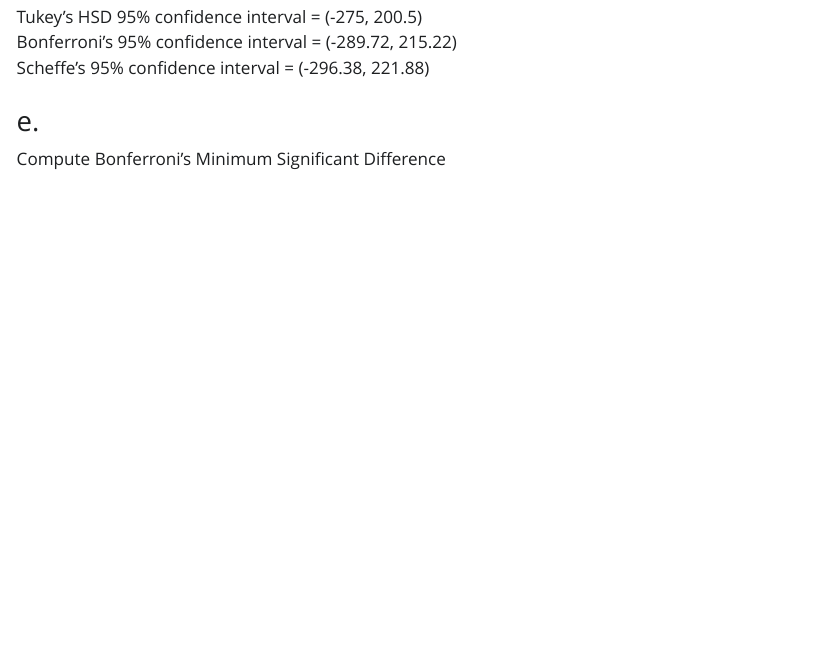
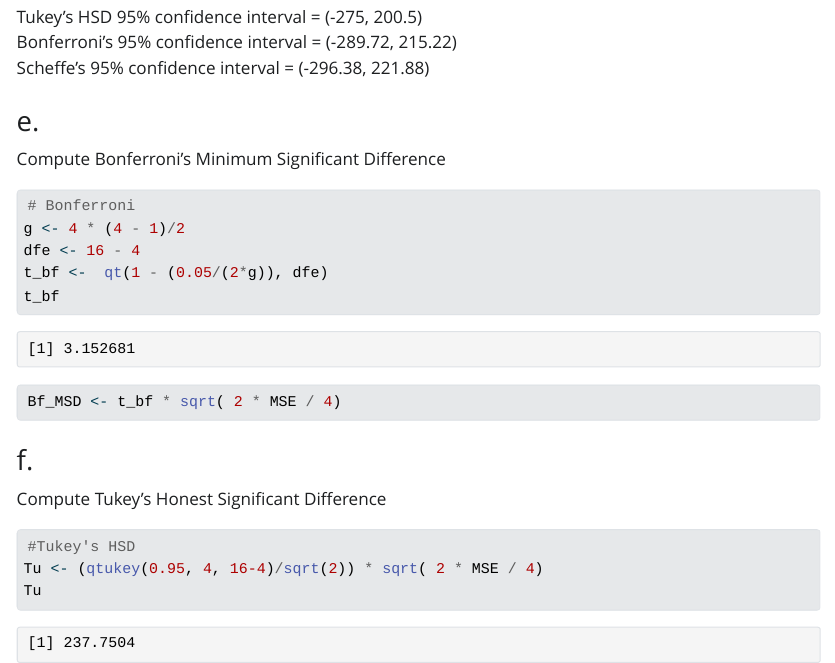
Before and after one commit to YefridC09/Yefrid-ST--512-Homework2, a Quarto document (Homework 2.qmd): the page in a window 1100 px wide, from 12320 px down. The pictures show the output file Homework 2.html that the author committed with the source, opened offline; Quarto's library style sheets are replaced by a plain one without menus.

Commit message:
Missing last g from problem 2

````diff
--- a/Homework 2.qmd
+++ b/Homework 2.qmd
@@ -302,3 +302,22 @@ Scheffe's 95% confidence interval = (`r round(Lo_sh, 2)`, `r round(Up_sh, 2)`)
 ### e.
 
 Compute Bonferroni’s Minimum Significant Difference
+```{r}
+# Bonferroni
+g <- 4 * (4 - 1)/2
+dfe <- 16 - 4
+t_bf <-  qt(1 - (0.05/(2*g)), dfe)
+t_bf
+Bf_MSD <- t_bf * sqrt( 2 * MSE / 4)
+```
+
+### f.
+
+Compute Tukey’s Honest Significant Difference
+
+```{r}
+
+#Tukey's HSD
+Tu <- (qtukey(0.95, 4, 16-4)/sqrt(2)) * sqrt( 2 * MSE / 4)
+Tu
+```
````
Also changed, not shown: Homework 2.html.
